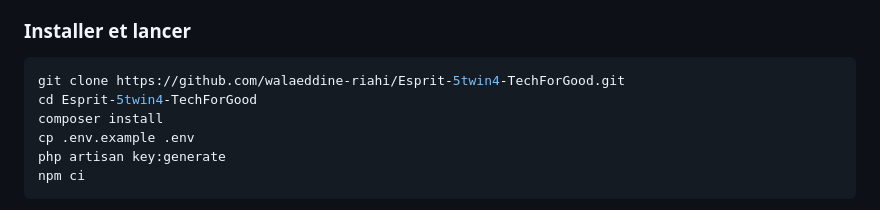
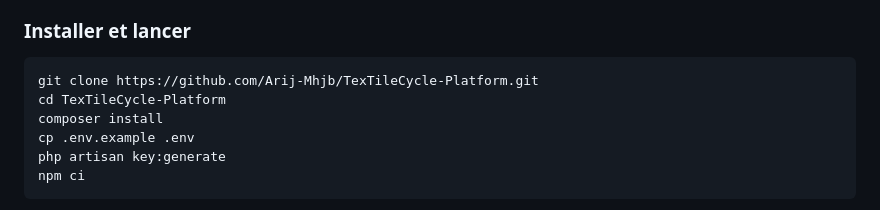
Before and after one commit to Arij-Mhjb/TexTileCycle-Platform, a Markdown page: README.md, the part around one of its changes. GitHub-like rendering.

Commit message:
docs: add project badges and standalone clone instructions

````diff
--- a/README.md
+++ b/README.md
@@ -592,8 +597,8 @@ Avec XAMPP, démarrer MySQL et créer la base dans phpMyAdmin. `php artisan serv
 ### Installer et lancer
 
 ```bash
-git clone https://github.com/walaeddine-riahi/Esprit-5twin4-TechForGood.git
-cd Esprit-5twin4-TechForGood
+git clone https://github.com/Arij-Mhjb/TexTileCycle-Platform.git
+cd TexTileCycle-Platform
 composer install
 cp .env.example .env
 php artisan key:generate
````
Also changed, not shown: other parts of README.md (+5 -0 lines).
